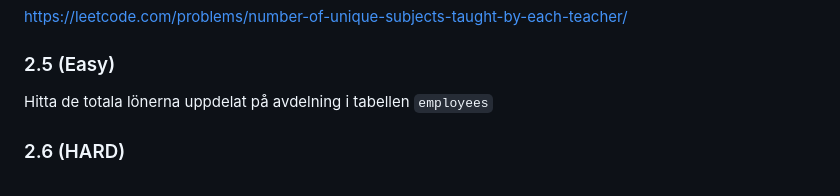
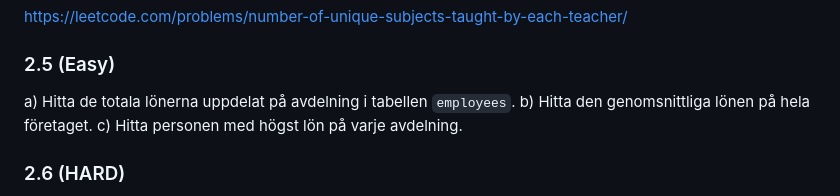
Before and after one commit to kristiannilsson/sql-course, a Markdown page: exercises.md, the part around the change. Drawn GitHub-style.

Commit message:
more exercises

```diff
--- a/exercises.md
+++ b/exercises.md
@@ -91,7 +91,9 @@ https://leetcode.com/problems/find-total-time-spent-by-each-employee/
 https://leetcode.com/problems/number-of-unique-subjects-taught-by-each-teacher/
 
 ### 2.5 (Easy)
-Hitta de totala lönerna uppdelat på avdelning i tabellen `employees`
+a) Hitta de totala lönerna uppdelat på avdelning i tabellen `employees`.
+b) Hitta den genomsnittliga lönen på hela företaget.
+c) Hitta personen med högst lön på varje avdelning.
 
 ### 2.6 (HARD)
 USAs röstningssystem bygger på att varje delstat har ett visst antal elektorer, och kandidaten som har flest röster i delstaten får alla rösterna från elektorerna. Den med flest röster från elektorer vinner sedan valet. Kolla upp detta på internet om du är lite osäker inför uppgiften.
```
